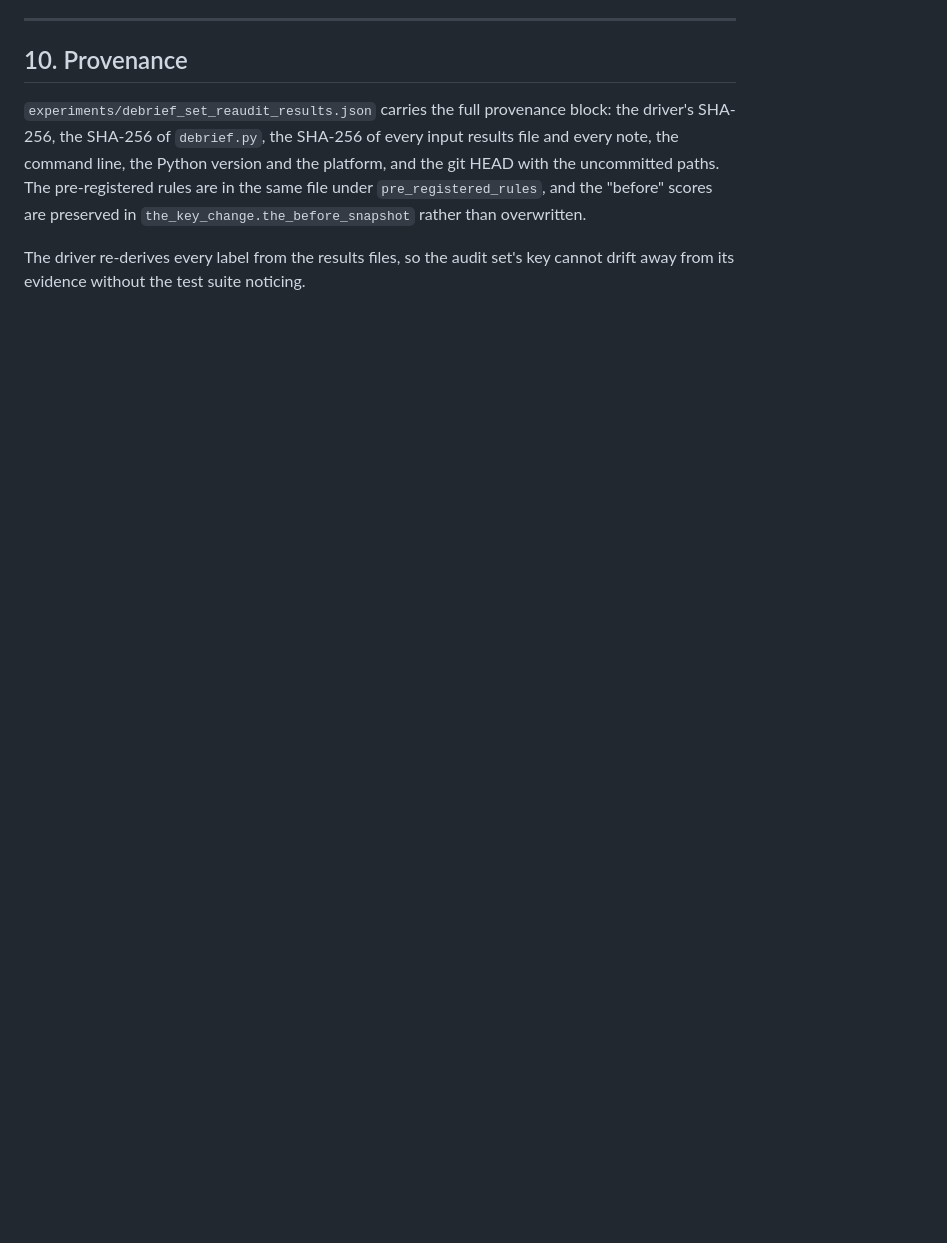
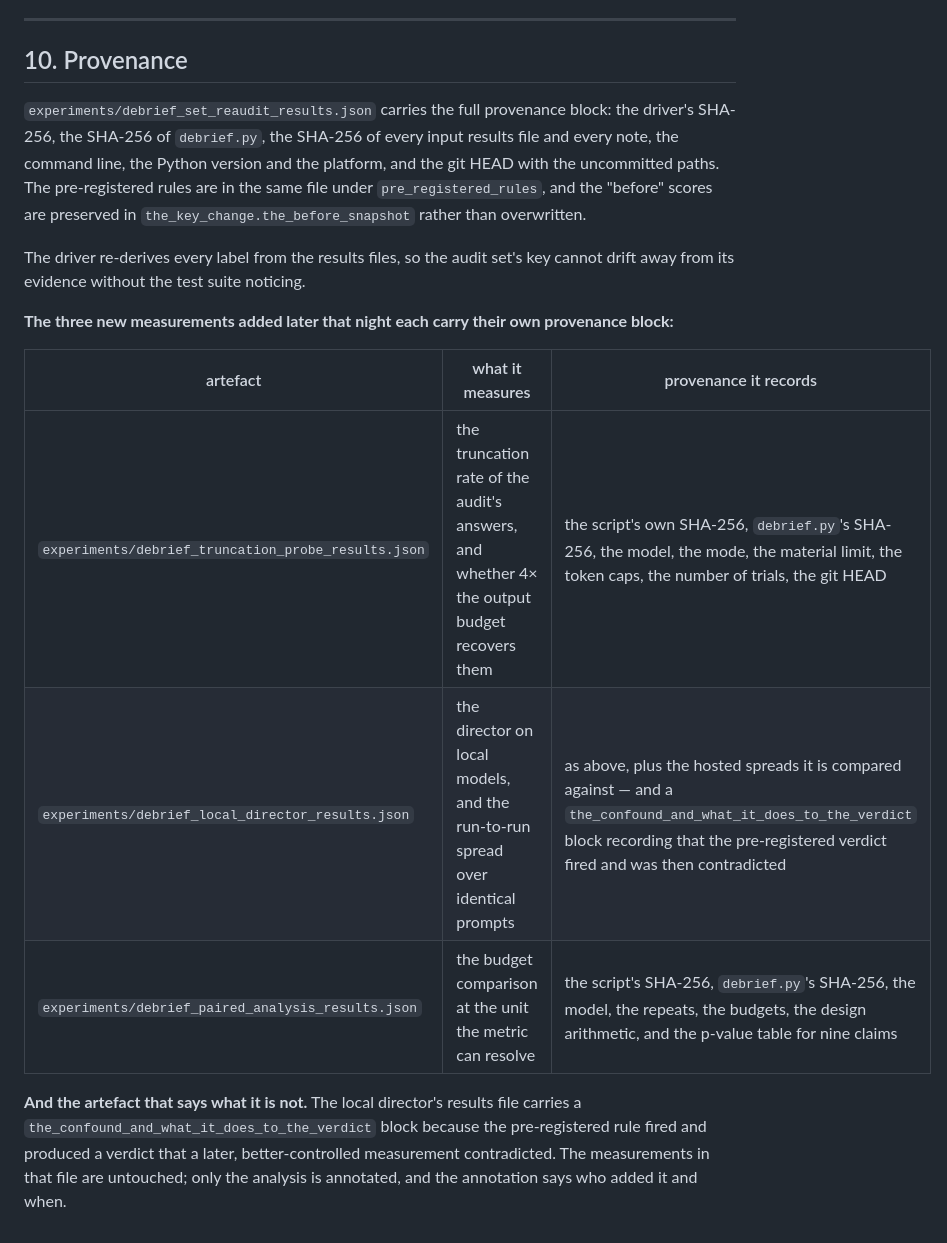
Before and after one commit to SuperInstance/communicator, a Markdown page: docs/research/DEBRIEF-REAUDIT.md, the part around the change. GitHub-like rendering; blank space fills up the shorter version.

Commit message:
The provenance section names the three new measurements
Each of the night's new artefacts carries its own provenance block, and
the local director's file carries the annotation that says its
pre-registered verdict fired and was then contradicted by a
better-controlled measurement -- the measurements untouched, the analysis
annotated, and the annotation naming who added it.

```diff
--- a/docs/research/DEBRIEF-REAUDIT.md
+++ b/docs/research/DEBRIEF-REAUDIT.md
@@ -1421,3 +1421,19 @@ paths. The pre-registered rules are in the same file under
 The driver re-derives every label from the results files, so the audit
 set's key cannot drift away from its evidence without the test suite
 noticing.
+
+**The three new measurements added later that night each carry their own
+provenance block:**
+
+| artefact | what it measures | provenance it records |
+|---|---|---|
+| `experiments/debrief_truncation_probe_results.json` | the truncation rate of the audit's answers, and whether 4× the output budget recovers them | the script's own SHA-256, `debrief.py`'s SHA-256, the model, the mode, the material limit, the token caps, the number of trials, the git HEAD |
+| `experiments/debrief_local_director_results.json` | the director on local models, and the run-to-run spread over identical prompts | as above, plus the hosted spreads it is compared against — and a `the_confound_and_what_it_does_to_the_verdict` block recording that the pre-registered verdict fired and was then contradicted |
+| `experiments/debrief_paired_analysis_results.json` | the budget comparison at the unit the metric can resolve | the script's SHA-256, `debrief.py`'s SHA-256, the model, the repeats, the budgets, the design arithmetic, and the p-value table for nine claims |
+
+**And the artefact that says what it is not.** The local director's results
+file carries a `the_confound_and_what_it_does_to_the_verdict` block
+because the pre-registered rule fired and produced a verdict that a later,
+better-controlled measurement contradicted. The measurements in that file
+are untouched; only the analysis is annotated, and the annotation says who
+added it and when.
```
